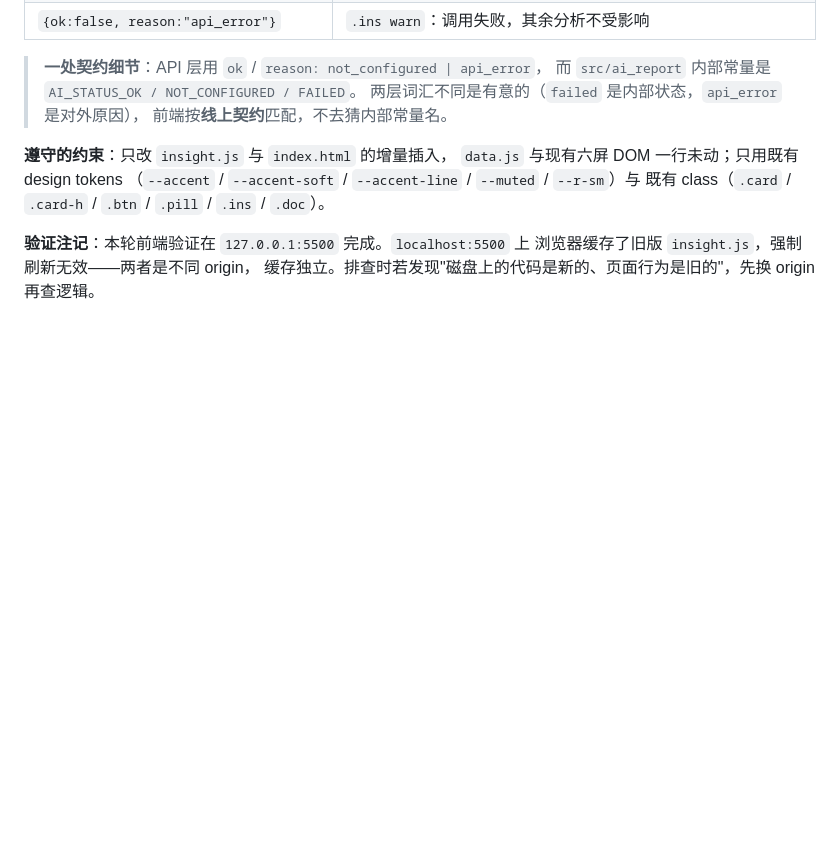
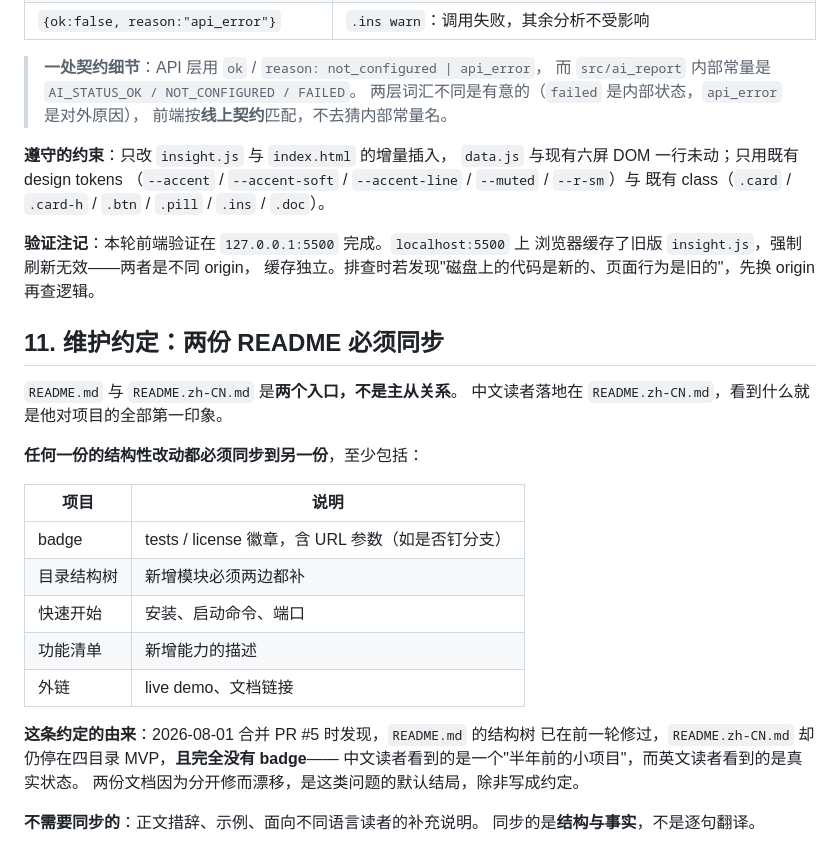
Before and after one commit to Xander-64/SurveyMind, a Markdown page: docs/specs/route2-frontend-integration.md, the part around the change. Rendered like a GitHub page; blank space fills up the shorter version.

Commit message:
docs: record that the two READMEs are maintained in sync
They are two entry points, not a primary and a translation. Merging PR #5
surfaced the drift: the English structure tree had been rewritten a round
earlier while the Chinese one still described a four-directory MVP and carried
no badges at all, so a Chinese reader saw a project that looked six months
stale. Structure and facts sync; prose and examples do not have to.

```diff
--- a/docs/specs/route2-frontend-integration.md
+++ b/docs/specs/route2-frontend-integration.md
@@ -305,3 +305,27 @@ insight 屏补齐最后两块，路 2 的四批全部完成。纯前端接线，
 **验证注记**：本轮前端验证在 `127.0.0.1:5500` 完成。`localhost:5500` 上
 浏览器缓存了旧版 `insight.js`，强制刷新无效——两者是不同 origin，
 缓存独立。排查时若发现"磁盘上的代码是新的、页面行为是旧的"，先换 origin 再查逻辑。
+
+
+## 11. 维护约定：两份 README 必须同步
+
+`README.md` 与 `README.zh-CN.md` 是**两个入口，不是主从关系**。
+中文读者落地在 `README.zh-CN.md`，看到什么就是他对项目的全部第一印象。
+
+**任何一份的结构性改动都必须同步到另一份**，至少包括：
+
+| 项目 | 说明 |
+| --- | --- |
+| badge | tests / license 徽章，含 URL 参数（如是否钉分支） |
+| 目录结构树 | 新增模块必须两边都补 |
+| 快速开始 | 安装、启动命令、端口 |
+| 功能清单 | 新增能力的描述 |
+| 外链 | live demo、文档链接 |
+
+**这条约定的由来**：2026-08-01 合并 PR #5 时发现，`README.md` 的结构树
+已在前一轮修过，`README.zh-CN.md` 却仍停在四目录 MVP，**且完全没有 badge**——
+中文读者看到的是一个"半年前的小项目"，而英文读者看到的是真实状态。
+两份文档因为分开修而漂移，是这类问题的默认结局，除非写成约定。
+
+**不需要同步的**：正文措辞、示例、面向不同语言读者的补充说明。
+同步的是**结构与事实**，不是逐句翻译。
```
